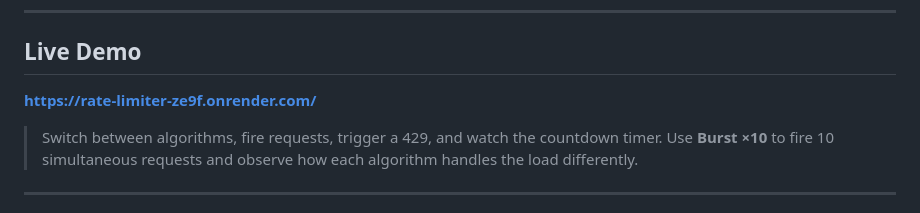
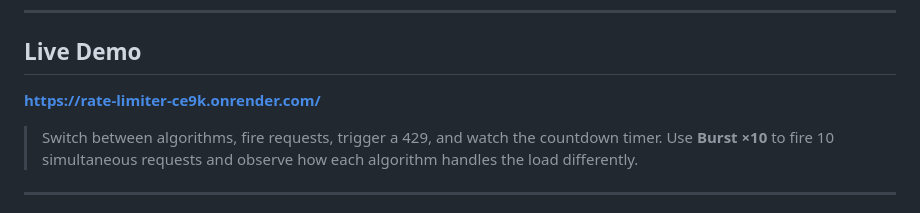
Before and after one commit to shivamkrgupta-code/Rate-limiter, a Markdown page: README.md, the part around the change. GitHub-like rendering.

```diff
--- a/README.md
+++ b/README.md
@@ -11,7 +11,7 @@ A production-grade rate limiting service built from scratch — implementing thr
 
 ##  Live Demo
 
-**[https://rate-limiter-ze9f.onrender.com/](https://rate-limiter-ce9k.onrender.com/)**
+**[https://rate-limiter-ce9k.onrender.com/](https://rate-limiter-ce9k.onrender.com/)**
 
 > Switch between algorithms, fire requests, trigger a 429, and watch the countdown timer. Use **Burst ×10** to fire 10 simultaneous requests and observe how each algorithm handles the load differently.
 
```
